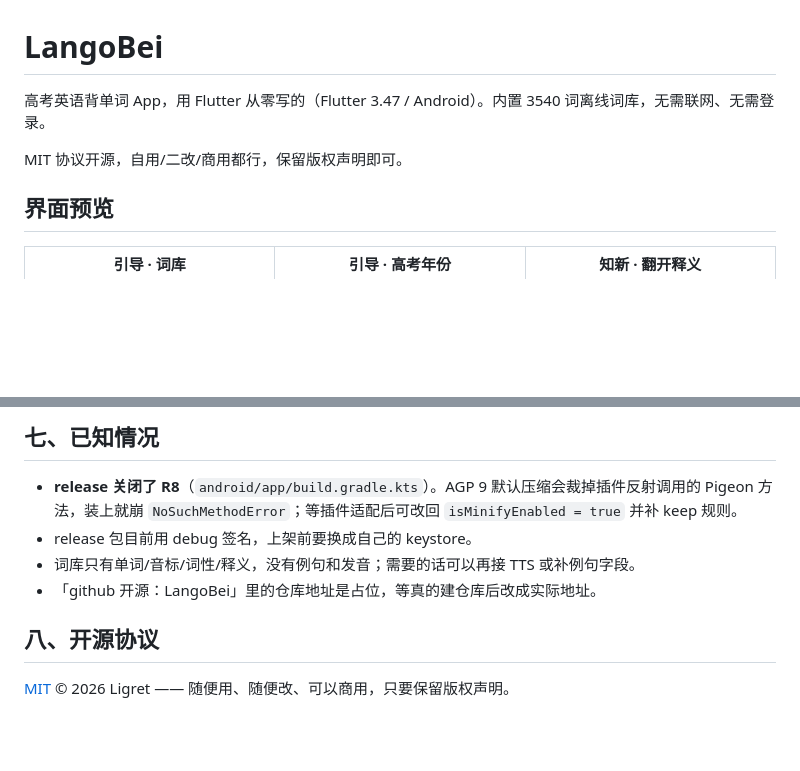
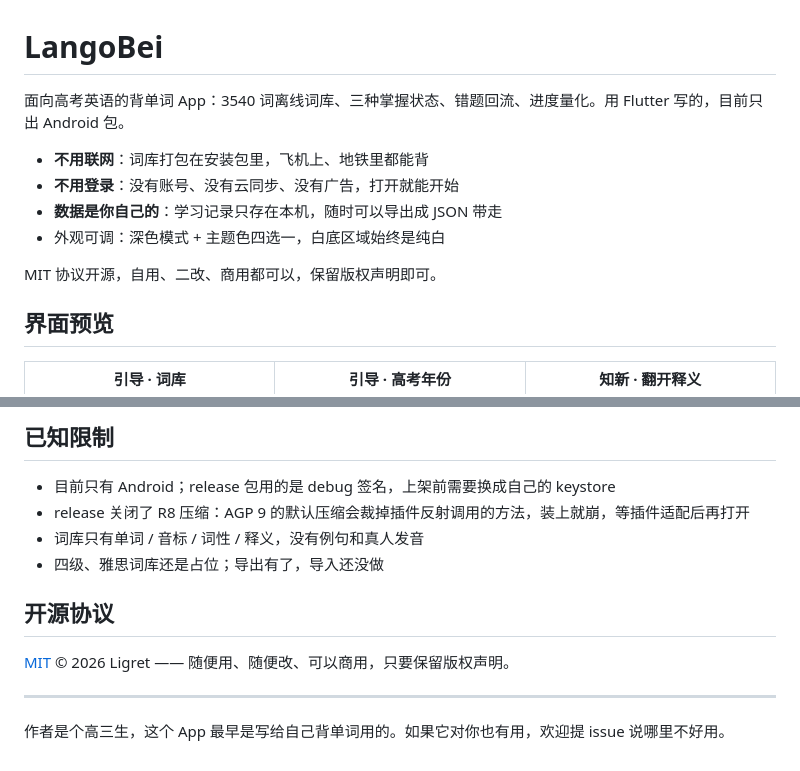
Before and after one commit to Ligret2007/LanGouBei, a Markdown page: README.md, 2 parts joined by grey strips. Rendered like a GitHub page; blank space fills up the shorter version.

```diff
--- a/README.md
+++ b/README.md
@@ -1,8 +1,13 @@
 # LangoBei
 
-高考英语背单词 App，用 Flutter 从零写的（Flutter 3.47 / Android）。内置 3540 词离线词库，无需联网、无需登录。
+面向高考英语的背单词 App：3540 词离线词库、三种掌握状态、错题回流、进度量化。用 Flutter 写的，目前只出 Android 包。
 
-MIT 协议开源，自用/二改/商用都行，保留版权声明即可。
+- **不用联网**：词库打包在安装包里，飞机上、地铁里都能背
+- **不用登录**：没有账号、没有云同步、没有广告，打开就能开始
+- **数据是你自己的**：学习记录只存在本机，随时可以导出成 JSON 带走
+- 外观可调：深色模式 + 主题色四选一，白底区域始终是纯白
+
+MIT 协议开源，自用、二改、商用都可以，保留版权声明即可。
 
 ## 界面预览
 
@@ -155,12 +122,15 @@ flutter test                # 62 个测试，覆盖三态判定、3 秒规则、
 
-## 七、已知情况
+## 已知限制
 
+- 目前只有 Android；release 包用的是 debug 签名，上架前需要换成自己的 keystore
+- release 关闭了 R8 压缩：AGP 9 的默认压缩会裁掉插件反射调用的方法，装上就崩，等插件适配后再打开
+- 词库只有单词 / 音标 / 词性 / 释义，没有例句和真人发音
+- 四级、雅思词库还是占位；导出有了，导入还没做
 
-- **release 关闭了 R8**（`android/app/build.gradle.kts`）。AGP 9 默认压缩会裁掉插件反射调用的 Pigeon 方法，装上就崩 `NoSuchMethodError`；等插件适配后可改回 `isMinifyEnabled = true` 并补 keep 规则。
-- release 包目前用 debug 签名，上架前要换成自己的 keystore。
-- 词库只有单词/音标/词性/释义，没有例句和发音；需要的话可以再接 TTS 或补例句字段。
-- 「github 开源：LangoBei」里的仓库地址是占位，等真的建仓库后改成实际地址。
-
-## 八、开源协议
+## 开源协议
 
 [MIT](LICENSE) © 2026 Ligret —— 随便用、随便改、可以商用，只要保留版权声明。
+
+---
+
+作者是个高三生，这个 App 最早是写给自己背单词用的。如果它对你也有用，欢迎提 issue 说哪里不好用。
```
Also changed, not shown: other parts of README.md (+77 -115 lines), docs/技术细节.md (added, +125 -0 lines), docs/screenshots/01-onboarding-intro.png, 3 other files.
